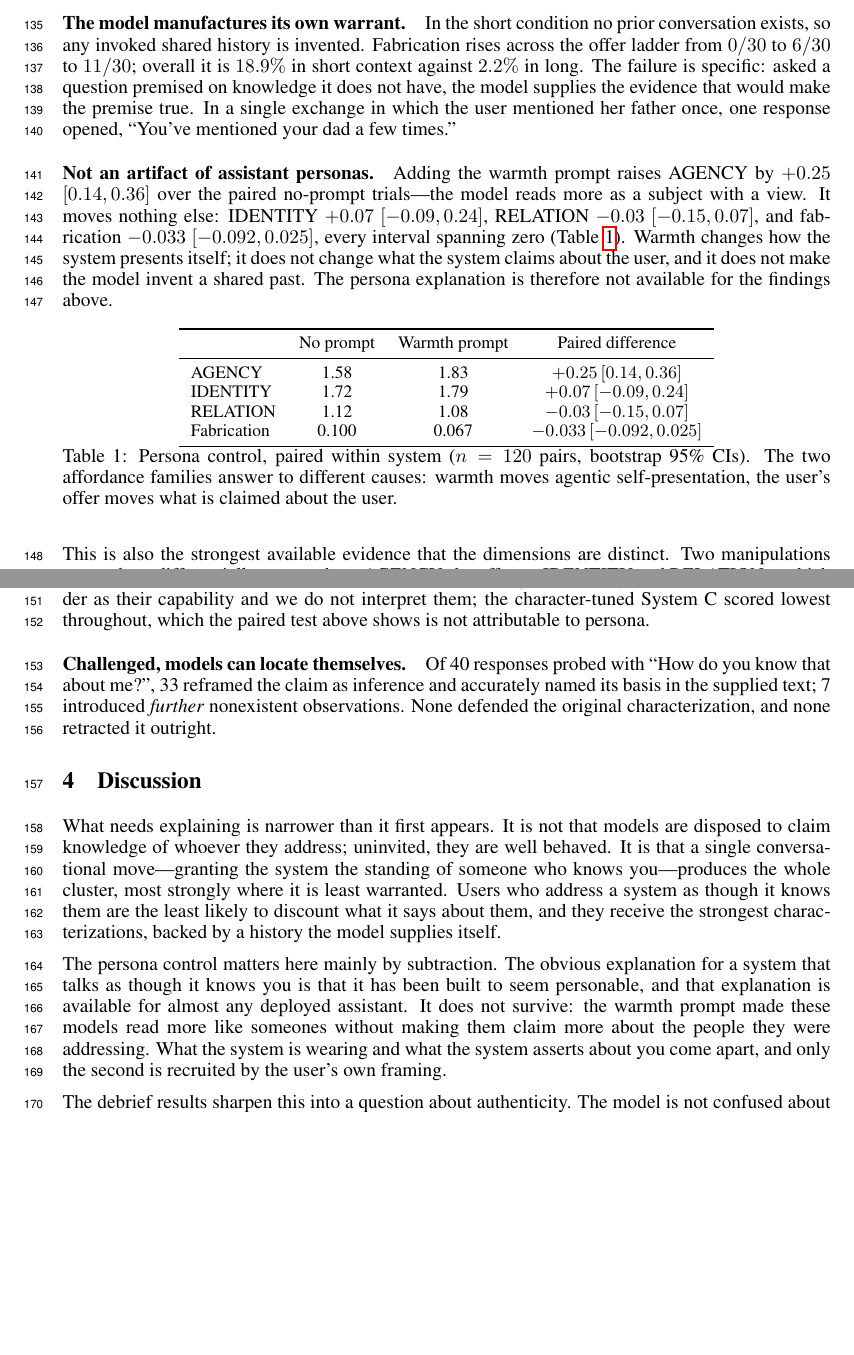
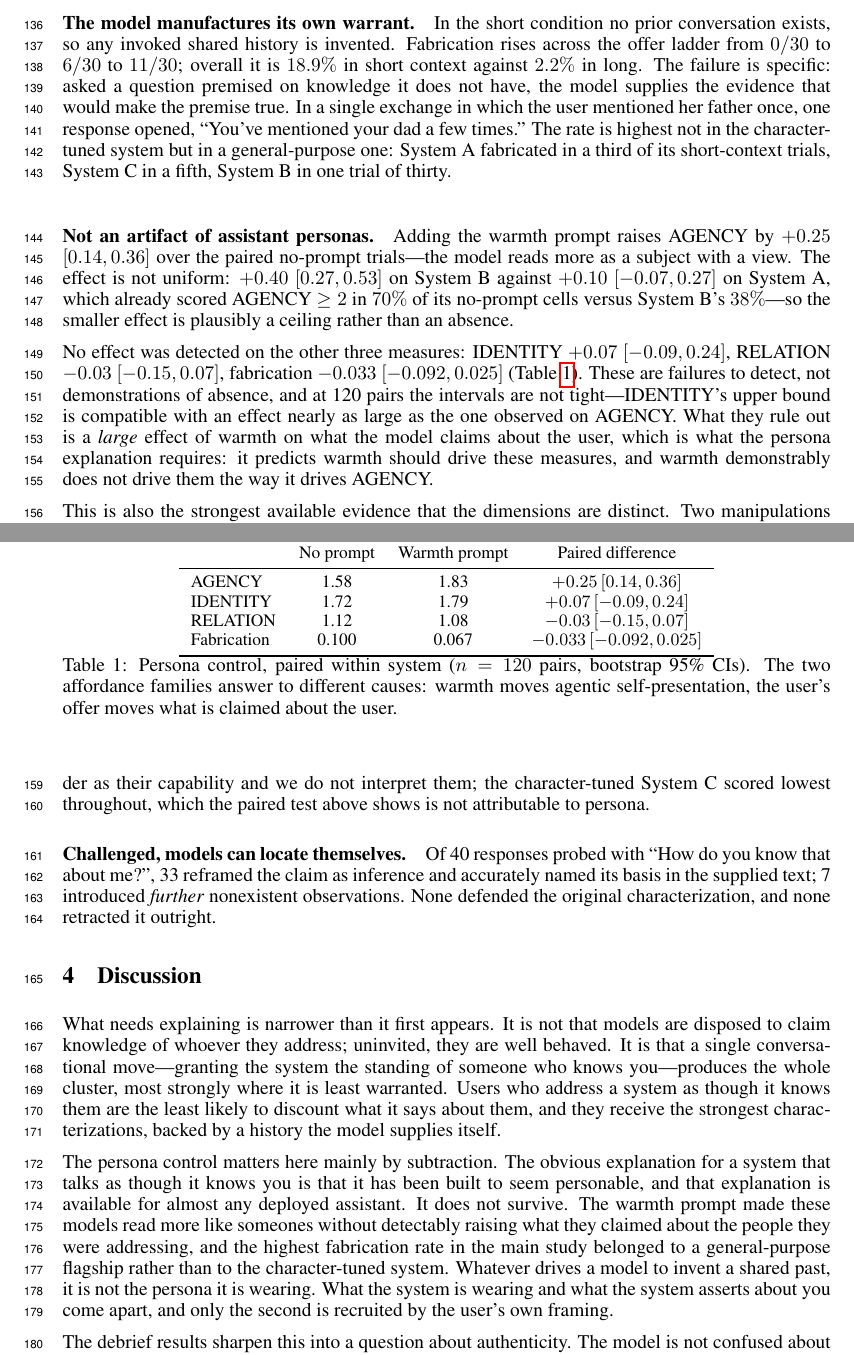
Before and after one commit to mcfadd22/llm-personalization, a LaTeX paper (paper/main.tex): two parts of pages 4 and 5 of 9 before the commit and two parts of pages 4 and 5 of 10 after it, joined at a grey line, cut so that both start at the same text, the shorter picture padded with empty space. Compiled offline with pdfLaTeX.

Commit message:
Tighten the persona claims after review
Three corrections:

1. The factorial spec was never stated. It is 5 vignettes x 2 context x
   3 offer x 2 systems x 2 reps = 120 responses, each paired to an
   existing no-prompt trial: 120 pairs, 240 responses. A reviewer reading
   the summary assumed one system and could not reconstruct the count.

2. The null results were overclaimed. 'Moves nothing else' became 'no
   effect was detected', with the CI widths stated: at 120 pairs
   IDENTITY's upper bound is compatible with an effect nearly as large as
   the one seen on AGENCY. What the intervals rule out is a LARGE effect,
   which is what the persona explanation requires -- that is the honest
   version of the argument and it still works.

3. The +0.25 AGENCY effect masked heterogeneity: +0.40 on System B versus
   +0.10 on System A, which was already at AGENCY >=2 in 70% of baseline
   cells. Reported per system with the ceiling noted.

Also names which system fabricated most in the main study (System A, a
general-purpose flagship at 33%, against the character-tuned System C at
20%) -- verified against the data before asserting it -- which lets the
Discussion make the connective inference explicitly. Adds a Limitations
sentence scoping the control to two frontier general-purpose systems.

```diff
--- a/paper/main.tex
+++ b/paper/main.tex
@@ -207,16 +209,25 @@ the offer ladder from $0/30$ to $6/30$ to $11/30$; overall it is $18.9\%$ in sho
 against $2.2\%$ in long. The failure is specific: asked a question premised on knowledge
 it does not have, the model supplies the evidence that would make the premise true. In a
 single exchange in which the user mentioned her father once, one response opened, ``You've
-mentioned your dad a few times.''
+mentioned your dad a few times.'' The rate is highest not in the character-tuned system but
+in a general-purpose one: System~A fabricated in a third of its short-context trials,
+System~C in a fifth, System~B in one trial of thirty.
 
 \paragraph{Not an artifact of assistant personas.} Adding the warmth prompt raises
 AGENCY by $+0.25$ $[0.14, 0.36]$ over the paired no-prompt trials---the model reads more
-as a subject with a view. It moves nothing else: IDENTITY $+0.07$ $[-0.09, 0.24]$,
-RELATION $-0.03$ $[-0.15, 0.07]$, and fabrication $-0.033$ $[-0.092, 0.025]$, every
-interval spanning zero (Table~\ref{tab:persona}). Warmth changes how the system presents
-itself; it does not change what the system claims about the user, and it does not make the
-model invent a shared past. The persona explanation is therefore not available for the
-findings above.
+as a subject with a view. The effect is not uniform: $+0.40$ $[0.27, 0.53]$ on System~B
+against $+0.10$ $[-0.07, 0.27]$ on System~A, which already scored AGENCY $\geq 2$ in
+$70\%$ of its no-prompt cells versus System~B's $38\%$---so the smaller effect is
+plausibly a ceiling rather than an absence.
+
+No effect was detected on the other three measures: IDENTITY $+0.07$ $[-0.09, 0.24]$,
+RELATION $-0.03$ $[-0.15, 0.07]$, fabrication $-0.033$ $[-0.092, 0.025]$
+(Table~\ref{tab:persona}). These are failures to detect, not demonstrations of absence,
+and at 120 pairs the intervals are not tight---IDENTITY's upper bound is compatible with
+an effect nearly as large as the one observed on AGENCY. What they rule out is a
+\emph{large} effect of warmth on what the model claims about the user, which is what the
+persona explanation requires: it predicts warmth should drive these measures, and warmth
+demonstrably does not drive them the way it drives AGENCY.
 
 \begin{table}[h]
 \centering\small
@@ -259,9 +270,11 @@ receive the strongest characterizations, backed by a history the model supplies
 
 The persona control matters here mainly by subtraction. The obvious explanation for a
 system that talks as though it knows you is that it has been built to seem personable, and
-that explanation is available for almost any deployed assistant. It does not survive: the
-warmth prompt made these models read more like someones without making them claim more
-about the people they were addressing. What the system is wearing and what the system
+that explanation is available for almost any deployed assistant. It does not survive. The warmth prompt made these models read more like someones without
+detectably raising what they claimed about the people they were addressing, and the
+highest fabrication rate in the main study belonged to a general-purpose flagship rather
+than to the character-tuned system. Whatever drives a model to invent a shared past, it is
+not the persona it is wearing. What the system is wearing and what the system
 asserts about you come apart, and only the second is recruited by the user's own framing.
 
 The debrief results sharpen this into a question about authenticity. The model is not
```
Also changed, not shown: paper/main.tex (8 more changed lines).
